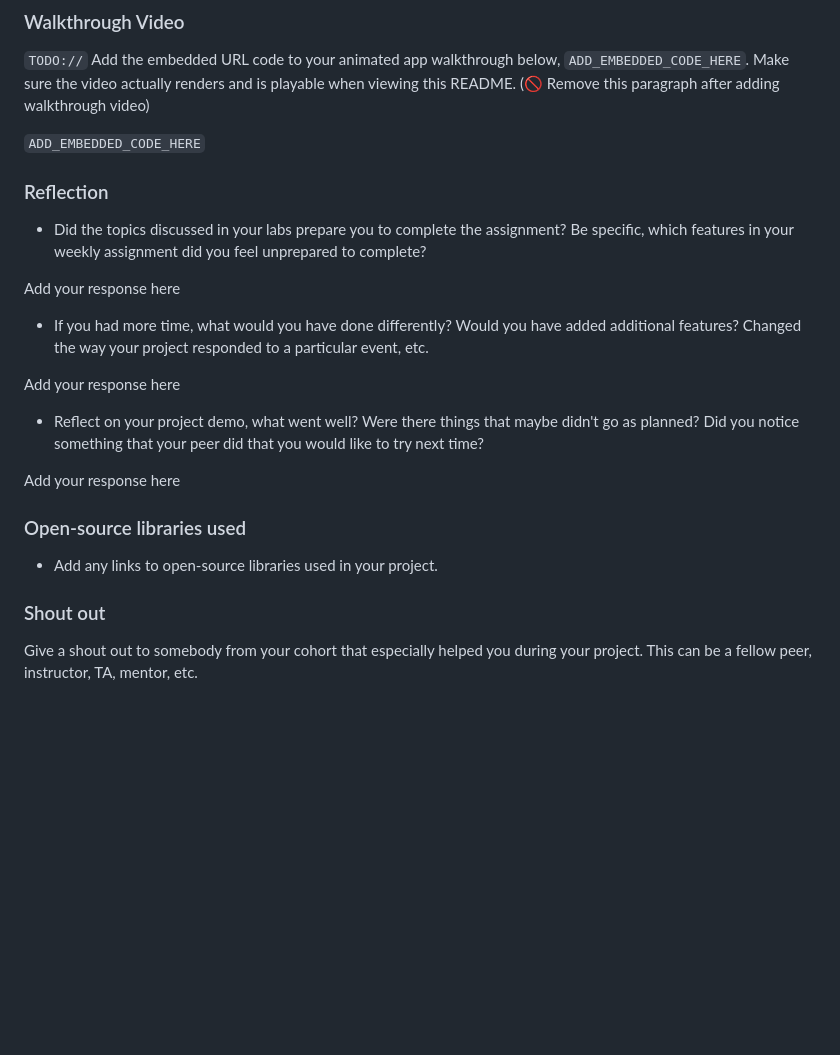
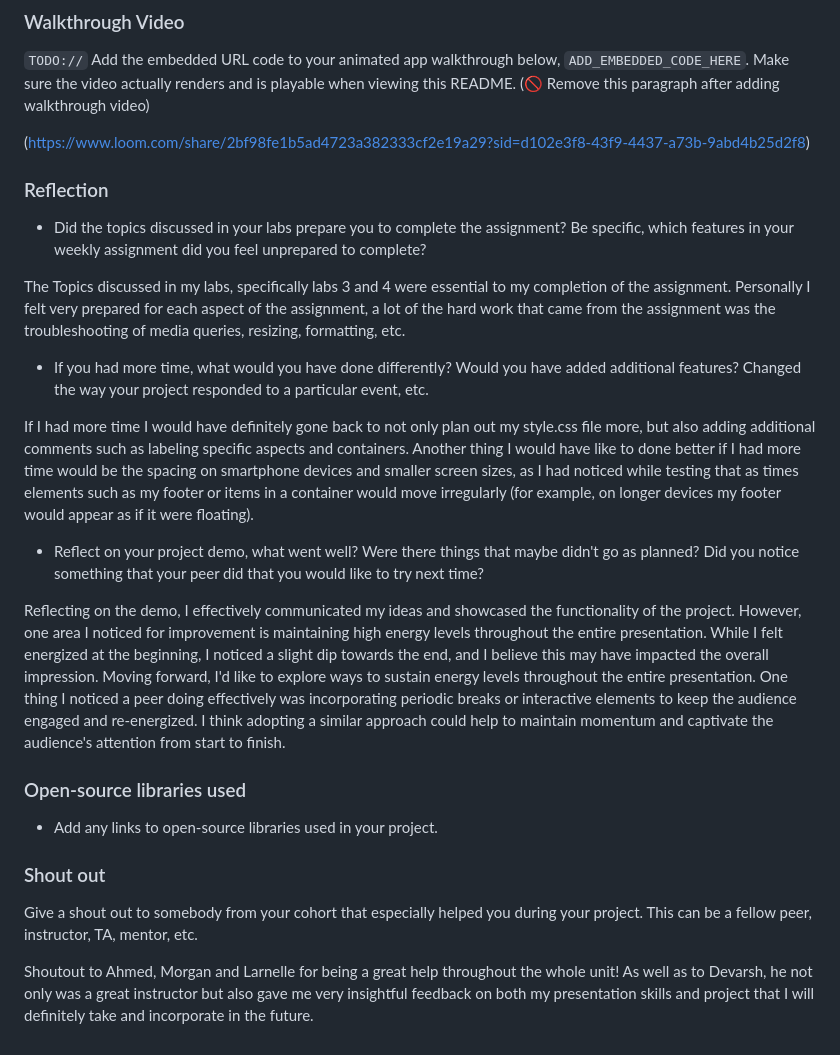
Before and after one commit to nquiroa/Globetrotter, a Markdown page: README.md, the part around the change. GitHub-like rendering; blank space fills up the shorter version.

```diff
--- a/README.md
+++ b/README.md
@@ -67,21 +67,21 @@ Deployed Application (optional): [Globetrotter Deployed Site](ADD_LINK_HERE)
 
 `TODO://` Add the embedded URL code to your animated app walkthrough below, `ADD_EMBEDDED_CODE_HERE`. Make sure the video actually renders and is playable when viewing this README. (🚫 Remove this paragraph after adding walkthrough video)
 
-`ADD_EMBEDDED_CODE_HERE`
+(https://www.loom.com/share/2bf98fe1b5ad4723a382333cf2e19a29?sid=d102e3f8-43f9-4437-a73b-9abd4b25d2f8)
 
 ### Reflection
 
 * Did the topics discussed in your labs prepare you to complete the assignment? Be specific, which features in your weekly assignment did you feel unprepared to complete?
 
-Add your response here
+The Topics discussed in my labs, specifically labs 3 and 4 were essential to my completion of the assignment. Personally I felt very prepared for each aspect of the assignment, a lot of the hard work that came from the assignment was the troubleshooting of media queries, resizing, formatting, etc.
 
 * If you had more time, what would you have done differently? Would you have added additional features? Changed the way your project responded to a particular event, etc.
 
-Add your response here
+If I had more time I would have definitely gone back to not only plan out my style.css file more, but also adding additional comments such as labeling specific aspects and containers. Another thing I would have like to done better if I had more time would be the spacing on smartphone devices and smaller screen sizes, as I had noticed while testing that as times elements such as my footer or items in a container would move irregularly (for example, on longer devices my footer would appear as if it were floating).
 
 * Reflect on your project demo, what went well? Were there things that maybe didn't go as planned? Did you notice something that your peer did that you would like to try next time?
 
-Add your response here
+Reflecting on the demo, I effectively communicated my ideas and showcased the functionality of the project. However, one area I noticed for improvement is maintaining high energy levels throughout the entire presentation. While I felt energized at the beginning, I noticed a slight dip towards the end, and I believe this may have impacted the overall impression. Moving forward, I'd like to explore ways to sustain energy levels throughout the entire presentation. One thing I noticed a peer doing effectively was incorporating periodic breaks or interactive elements to keep the audience engaged and re-energized. I think adopting a similar approach could help to maintain momentum and captivate the audience's attention from start to finish.
 
 ### Open-source libraries used
 
@@ -90,3 +90,5 @@ Add your response here
 ### Shout out
 
 Give a shout out to somebody from your cohort that especially helped you during your project. This can be a fellow peer, instructor, TA, mentor, etc.
+
+Shoutout to Ahmed, Morgan and Larnelle for being a great help throughout the whole unit! As well as to Devarsh, he not only was a great instructor but also gave me very insightful feedback on both my presentation skills and project that I will definitely take and incorporate in the future.
```
